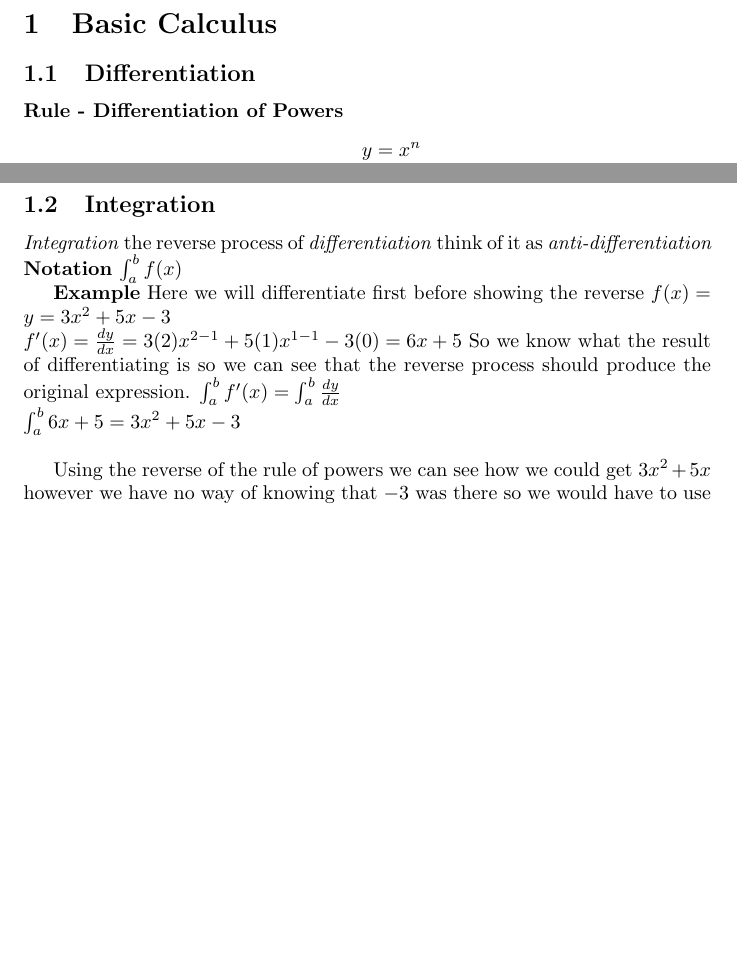
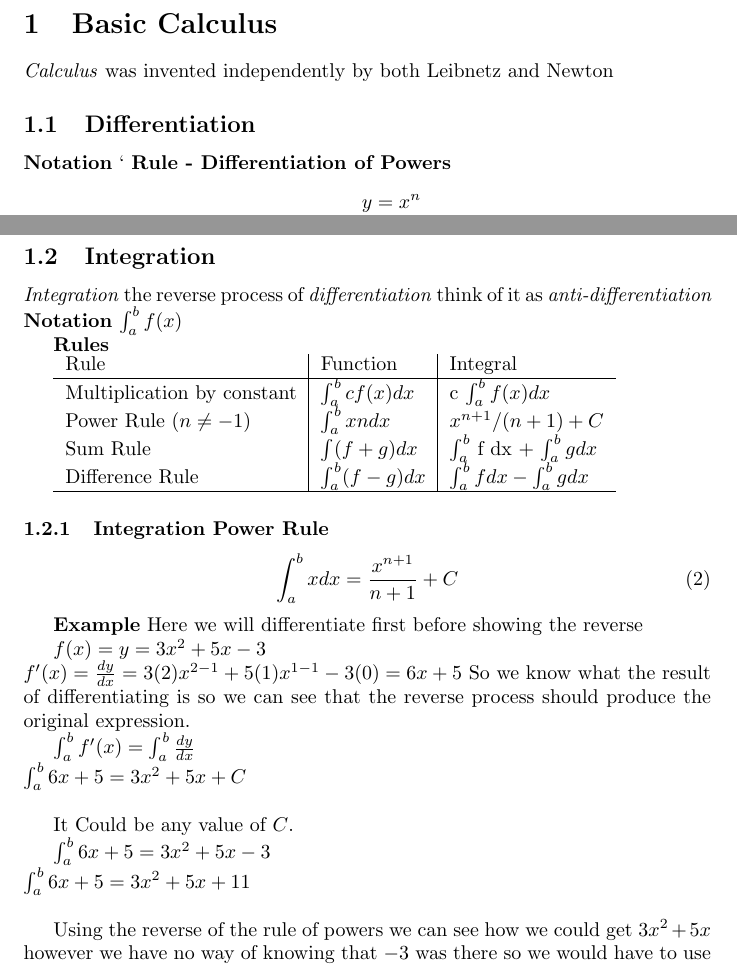
Before and after one commit to conorgilmer/MathNotes, a LaTeX document (basiccalc.tex): two parts of pages 1 and 2 of 2, joined at a grey line, cut so that both start at the same text, the shorter picture padded with empty space. Compiled offline with pdfLaTeX.

Commit message:
inte basic

```diff
--- a/basiccalc.tex
+++ b/basiccalc.tex
@@ -15,14 +15,17 @@
 \newcommand{\gmat}{GMAT}
 \newcommand{\vim}{\href{http://www.vim.org} {www.vim.org} }
 
-\title{\gmat{} Maths Grinds}
+\title{\gmat{} Maths Grinds - Basic Calculus}
 \author{Conor Gilmer $<$\href{mailto:conor.gilmer@gmail.com}{conor.gilmer@gmail.com}$>$}
 
 
 \begin{document}
 
 \section{Basic Calculus}
+\textit{Calculus} was invented independently by both Leibnetz and Newton
 \subsection{Differentiation}
+\textbf{Notation}
+`
 \textbf{Rule - Differentiation of Powers}
 \begin{equation}
 \begin{split}
@@ -100,17 +104,48 @@ $
 \textbf{Notation}
 $ \int_a^b f(x) $
 
+\textbf{Rules}
+
+%\begin{table}
+\begin{tabular}{l|l|l}
+Rule & Function & Integral\\
+\hline
+Multiplication by constant &	 $\int_a^b cf(x) dx$	& c $\int_a^b f(x) dx$ \\
+Power Rule ($n \neq -1$)	& $\int_a^b xn dx$ &	$x^{n+1}/(n+1) + C $\\
+Sum Rule	 &$\int(f + g) dx$	&$\int_a^b$ f dx + $\int_a^b g dx $\\
+Difference Rule &	$\int_a^b (f - g) dx$	& $\int_a^b f dx - \int_a^b g dx $\\
+\hline
+\end{tabular}
+%\caption{\label{Rules}}
+%\end{table}
+
+\subsubsection{Integration Power Rule}
+\begin{equation}
+\int_a^b x dx = \frac{x^{n+1}}{n+1} + C
+\end{equation}
 
 \textbf{Example}
 Here we will differentiate first before showing the reverse
+
 $ f(x) = y = 3x^{2} + 5x - 3\\
 f'(x) = \frac{dy}{dx} = 3(2)x^{2-1} + 5(1)x^{1-1} - 3(0) = 6x + 5 $
 So we know what the result of differentiating is so we can see that the reverse process should produce the original expression.
+
 $
 \int_a^b f'(x) =   \int_a^b \frac{dy}{dx}\\
-\int_a^b 6x + 5 = 3x^{2} + 5x - 3\\
+\int_a^b 6x + 5 = 3x^{2} + 5x + C \\
+$
+
+It Could be any value of $C$.
+
+$\int_a^b 6x + 5 = 3x^{2}+5x-3 \\
+\int_a^b 6x + 5 = 3x^{2} + 5x + 11 \\
 $
 
 Using the reverse of the rule of powers we can see how we could get  $3x^{2} + 5x $ however we have no way of knowing that $-3$ was there so we would have to use a constant
 
+
+
+
+
 \end{document}
```
Also changed, not shown: basiccalc.pdf, basiccalc.tex (9 more changed lines).
